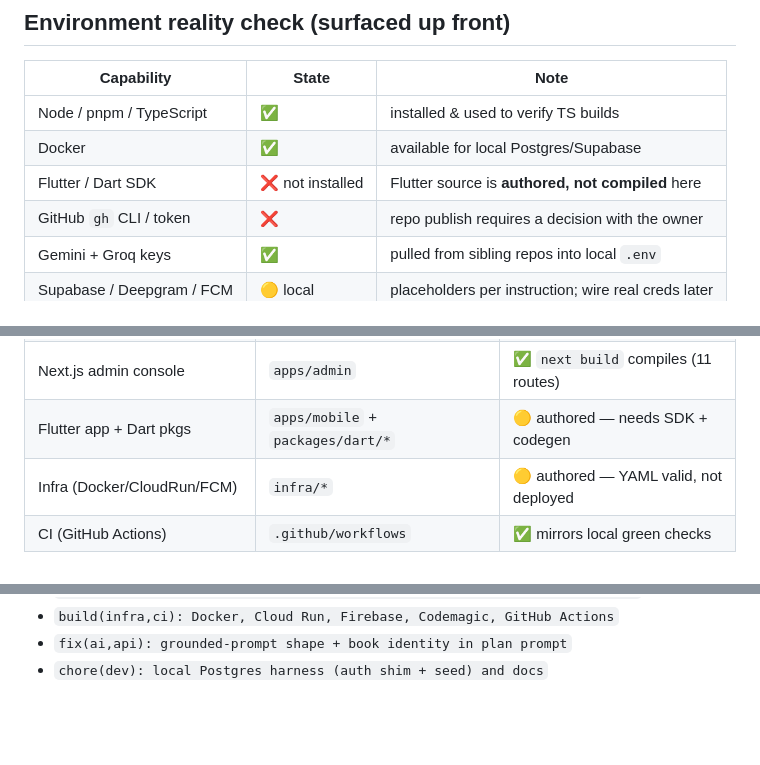
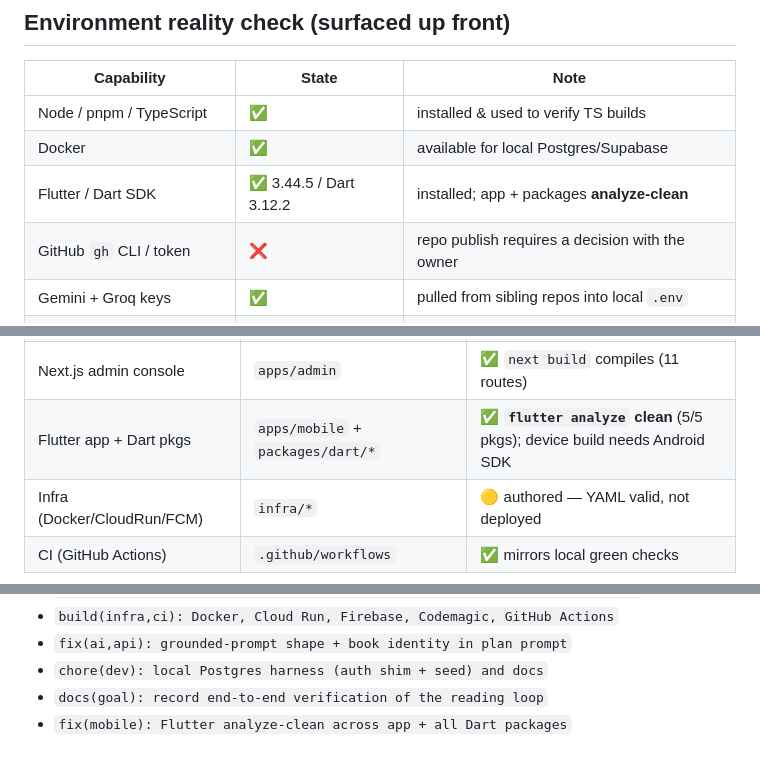
Before and after one commit to afarhadi99/owlnighter, a Markdown page: GOAL.md, 3 parts joined by grey strips. GitHub-like rendering; blank space fills up the shorter version.

Commit message:
docs(goal): Flutter SDK installed; app + packages analyze-clean
Co-Authored-By: Claude Opus 4.8 <noreply@anthropic.com>

```diff
--- a/GOAL.md
+++ b/GOAL.md
@@ -20,7 +20,7 @@ Legend: ✅ done & buildable · 🟡 authored (not runnable in this env) · 🔨
 | --- | --- | --- |
 | Node / pnpm / TypeScript | ✅ | installed & used to verify TS builds |
 | Docker | ✅ | available for local Postgres/Supabase |
-| Flutter / Dart SDK | ❌ not installed | Flutter source is **authored, not compiled** here |
+| Flutter / Dart SDK | ✅ 3.44.5 / Dart 3.12.2 | installed; app + packages **analyze-clean** |
 | GitHub `gh` CLI / token | ❌ | repo publish requires a decision with the owner |
 | Gemini + Groq keys | ✅ | pulled from sibling repos into local `.env` |
 | Supabase / Deepgram / FCM | 🟡 local | placeholders per instruction; wire real creds later |
@@ -41,7 +41,7 @@ Flutter tree is authored but can't compile here (no SDK).
 | Jobs (TTS/reminders) | `packages/ts/jobs` | ✅ builds |
 | Fastify API (11 routes) | `apps/api` | ✅ typechecks · inject smoke test passes |
 | Next.js admin console | `apps/admin` | ✅ `next build` compiles (11 routes) |
-| Flutter app + Dart pkgs | `apps/mobile` + `packages/dart/*` | 🟡 authored — needs SDK + codegen |
+| Flutter app + Dart pkgs | `apps/mobile` + `packages/dart/*` | ✅ **`flutter analyze` clean** (5/5 pkgs); device build needs Android SDK |
 | Infra (Docker/CloudRun/FCM) | `infra/*` | 🟡 authored — YAML valid, not deployed |
 | CI (GitHub Actions) | `.github/workflows` | ✅ mirrors local green checks |
 
@@ -143,3 +143,5 @@ _Updated as we go. Full detail in `git log`._
 - `build(infra,ci): Docker, Cloud Run, Firebase, Codemagic, GitHub Actions`
 - `fix(ai,api): grounded-prompt shape + book identity in plan prompt`
 - `chore(dev): local Postgres harness (auth shim + seed) and docs`
+- `docs(goal): record end-to-end verification of the reading loop`
+- `fix(mobile): Flutter analyze-clean across app + all Dart packages`
```
